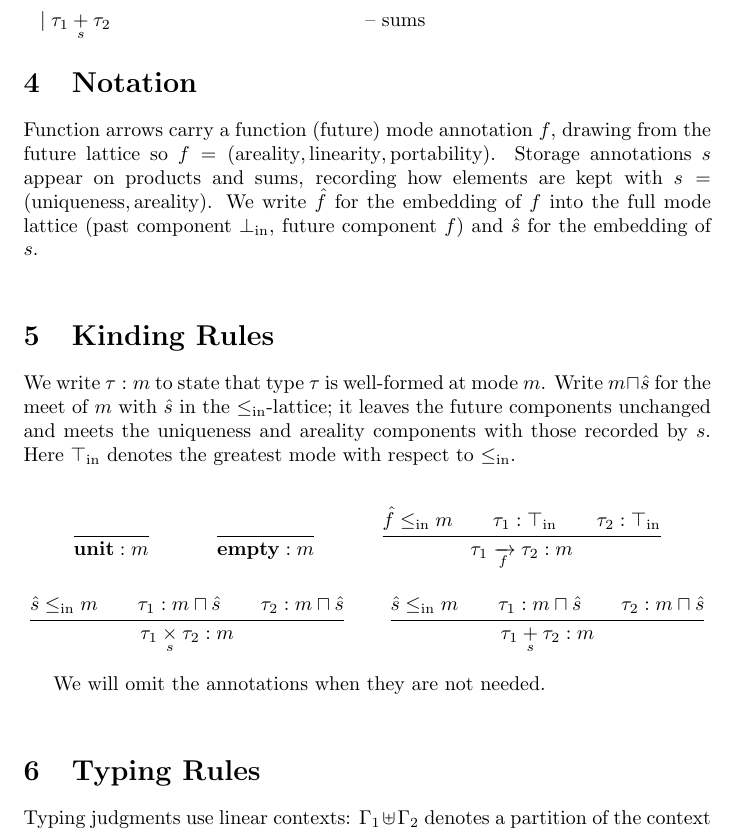
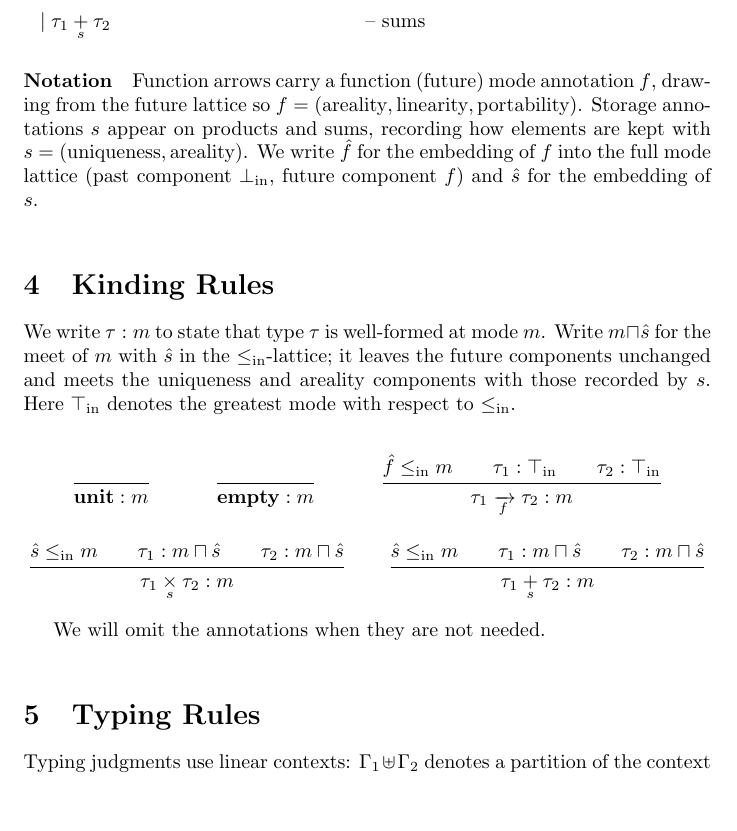
Before and after one commit to julesjacobs/mox, a LaTeX document (tex/mox.tex): part of page 3 of 6, cut so that both start at the same text, the shorter picture padded with empty space. Compiled offline with pdfLaTeX.

Commit message:
Fix formatting

```diff
--- a/tex/mox.tex
+++ b/tex/mox.tex
@@ -132,7 +132,7 @@ e &\mathrel{::=} {} && \text{-- expressions} &&\\
  & \mid \TSum[s]{\tau_1}{\tau_2} && \text{-- sums} &&
 \end{flalign*}
 
-\section{Notation}
+\paragraph{Notation}
 
 Function arrows carry a function (future) mode annotation~$f$, drawing from the future lattice so $f = (\text{areality}, \text{linearity}, \text{portability})$.
 Storage annotations~$s$ appear on products and sums, recording how elements are kept with $s = (\text{uniqueness}, \text{areality})$.
```
Also changed, not shown: tex/mox.pdf.
